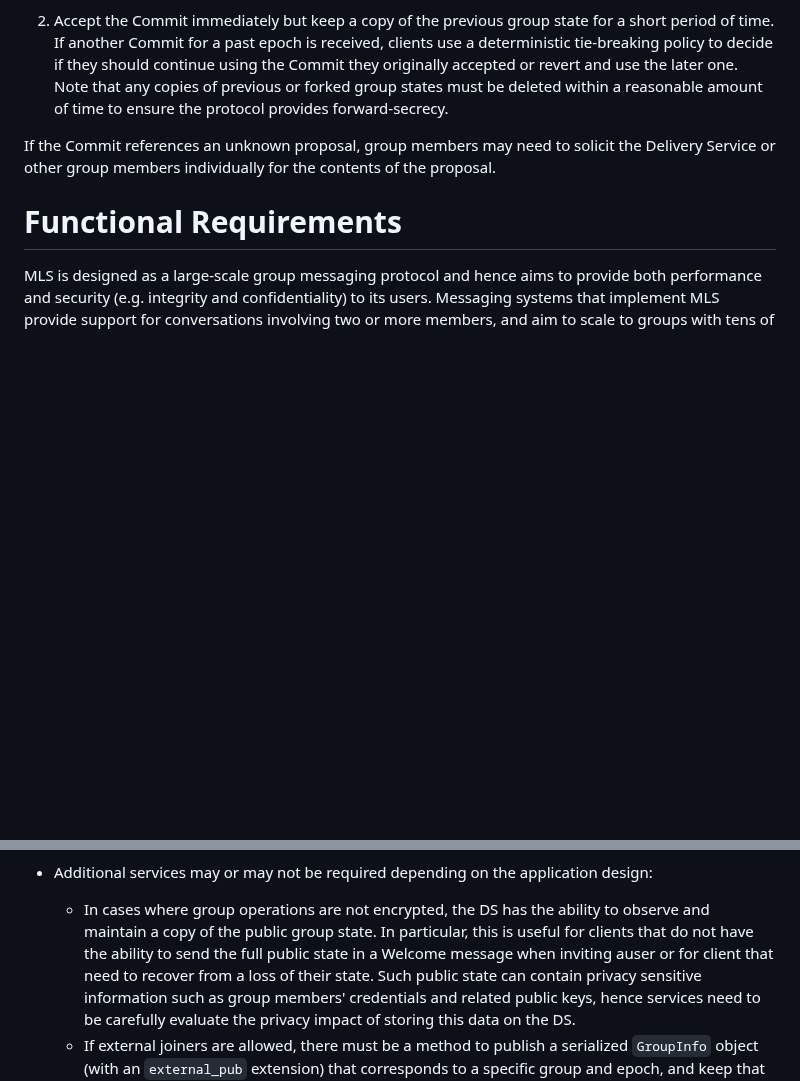
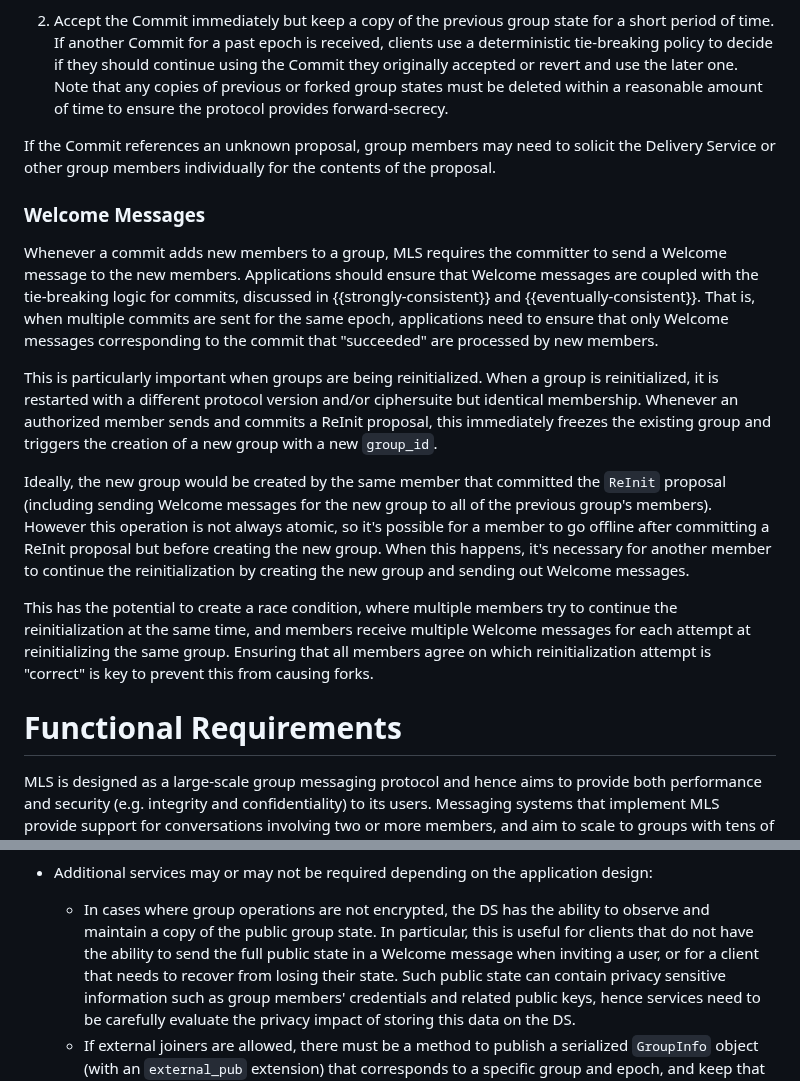
Before and after one commit to mlswg/mls-architecture, a Markdown page: draft-ietf-mls-architecture.md, 2 parts joined by grey strips. Rendered like a GitHub page; blank space fills up the shorter version.

Commit message:
#252: Discuss Welcome/Commit coupling

```diff
--- a/draft-ietf-mls-architecture.md
+++ b/draft-ietf-mls-architecture.md
@@ -795,6 +795,36 @@ If the Commit references an unknown proposal, group members may need to solicit
 the Delivery Service or other group members individually for the contents of the
 proposal.
 
+### Welcome Messages
+
+Whenever a commit adds new members to a group, MLS requires the committer to
+send a Welcome message to the new members. Applications should ensure that
+Welcome messages are coupled with the tie-breaking logic for commits, discussed
+in {{strongly-consistent}} and {{eventually-consistent}}. That is, when multiple
+commits are sent for the same epoch, applications need to ensure that only
+Welcome messages corresponding to the commit that "succeeded" are processed by
+new members.
+
+This is particularly important when groups are being reinitialized. When a group
+is reinitialized, it is restarted with a different protocol version and/or
+ciphersuite but identical membership. Whenever an authorized member sends and
+commits a ReInit proposal, this immediately freezes the existing group and
+triggers the creation of a new group with a new `group_id`.
+
+Ideally, the new group would be created by the same member that committed the
+`ReInit` proposal (including sending Welcome messages for the new group to all
+of the previous group's members). However this operation is not always atomic,
+so it's possible for a member to go offline after committing a ReInit proposal
+but before creating the new group. When this happens, it's necessary for another
+member to continue the reinitialization by creating the new group and sending
+out Welcome messages.
+
+This has the potential to create a race condition, where multiple members try to
+continue the reinitialization at the same time, and members receive multiple
+Welcome messages for each attempt at reinitializing the same group. Ensuring
+that all members agree on which reinitialization attempt is "correct" is key to
+prevent this from causing forks.
+
 # Functional Requirements
 
 MLS is designed as a large-scale group messaging protocol and hence aims to
@@ -1099,8 +1129,8 @@ order for two different deployments based on them to interoperate.
   - In cases where group operations are not encrypted, the DS has the ability to
     observe and maintain a copy of the public group state. In particular, this
     is useful for clients that do not have the ability to send the full public
-    state in a Welcome message when inviting auser or for client that need to
-    recover from a loss of their state. Such public state can contain privacy
+    state in a Welcome message when inviting a user, or for a client that needs to
+    recover from losing their state. Such public state can contain privacy
     sensitive information such as group members' credentials and related public
     keys, hence services need to be carefully evaluate the privacy impact of
     storing this data on the DS.
```
